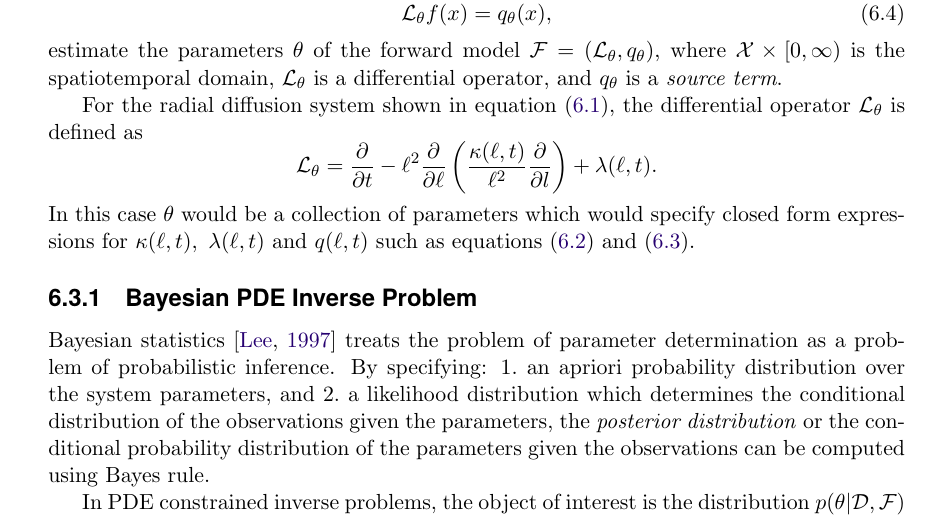
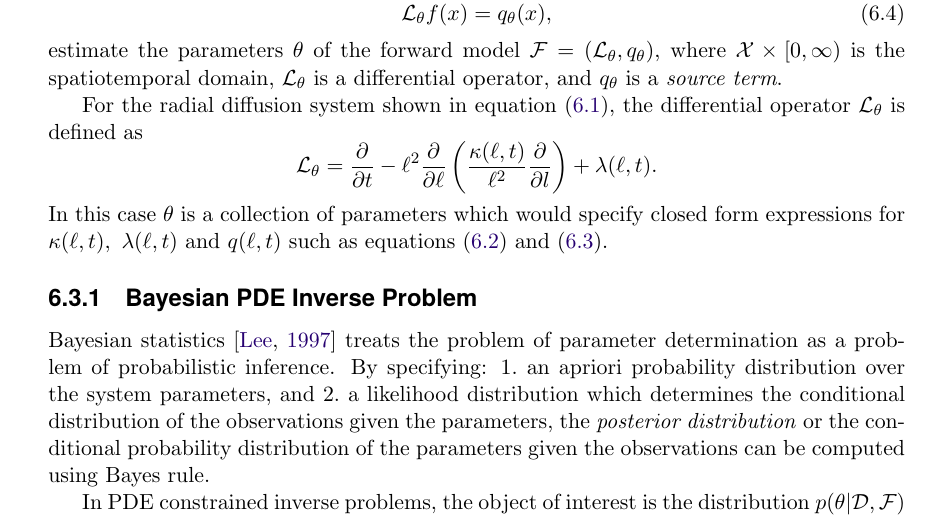
Before and after one commit to dal3006/phd-thesis, a LaTeX thesis (thesis.tex, which reads chapters/bayes_diff_chapter.tex): part of page 92 of 175, cut so that both start at the same text. Compiled offline with pdfLaTeX.

Commit message:
[Bayes]: Minor mod

```diff
--- a/chapters/bayes_diff_chapter.tex
+++ b/chapters/bayes_diff_chapter.tex
@@ -162,9 +162,8 @@ $\mathcal{L}_{\theta}$ is defined as
     \lambda(\ell,t).
 \]
 %
-In this case $\theta$ would be a collection of parameters which would specify closed form
-expressions for $\kappa(\ell, t), \ \lambda(\ell, t) \ \text{and} \ q(\ell, t)$ such as
-\cref{eq:paramExp,eq:q}.
+In this case $\theta$ is a collection of parameters which would specify closed form expressions
+for $\kappa(\ell, t), \ \lambda(\ell, t) \ \text{and} \ q(\ell, t)$ such as \cref{eq:paramExp,eq:q}.
 
 
 \subsection{Bayesian PDE Inverse Problem}
```
